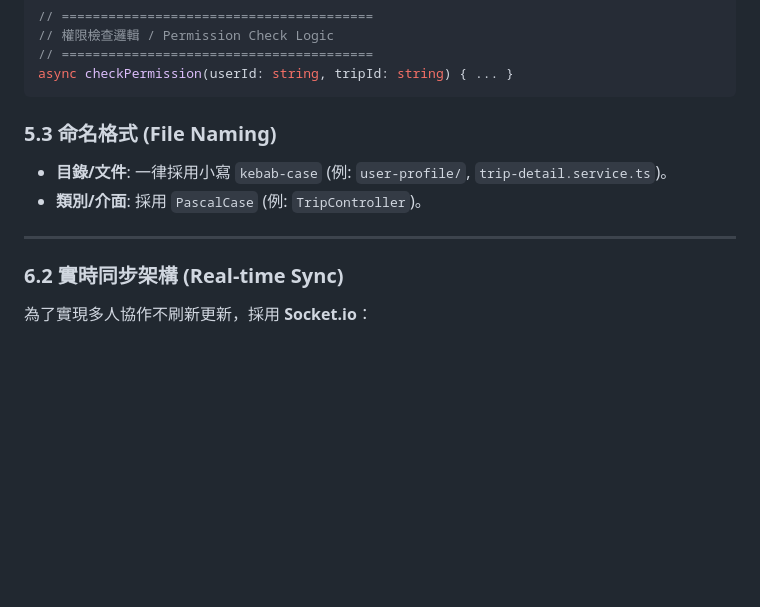
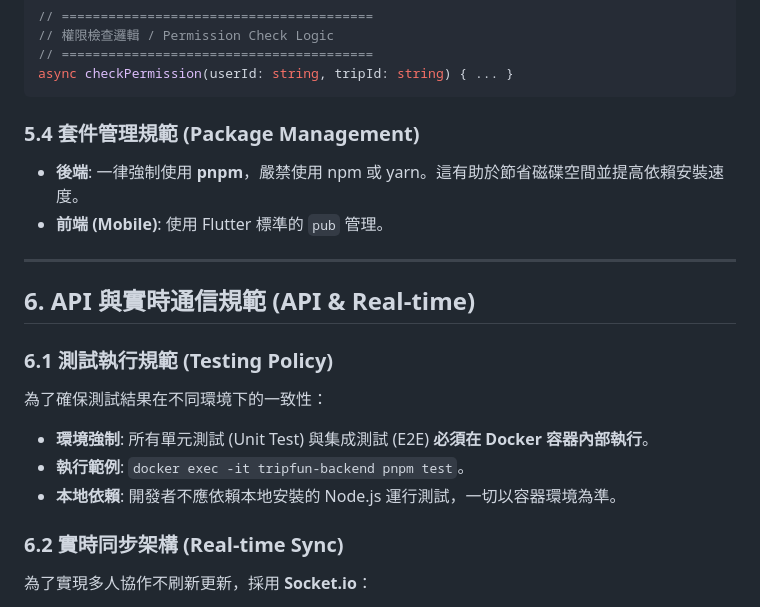
Before and after one commit to kawawei/TripFun, a Markdown page: 需求/3_系統設計文檔_SDD.md, the part around the change. GitHub-like rendering; blank space fills up the shorter version.

Commit message:
feat(sdd): mandate pnpm and inside-container testing

````diff
--- a/需求/3_系統設計文檔_SDD.md
+++ b/需求/3_系統設計文檔_SDD.md
@@ -166,11 +166,19 @@ CMD ["node", "dist/main"]
 async checkPermission(userId: string, tripId: string) { ... }
 ```
 
-### 5.3 命名格式 (File Naming)
-*   **目錄/文件**: 一律採用小寫 `kebab-case` (例: `user-profile/`, `trip-detail.service.ts`)。
-*   **類別/介面**: 採用 `PascalCase` (例: `TripController`)。
+### 5.4 套件管理規範 (Package Management)
+*   **後端**: 一律強制使用 **pnpm**，嚴禁使用 npm 或 yarn。這有助於節省磁碟空間並提高依賴安裝速度。
+*   **前端 (Mobile)**: 使用 Flutter 標準的 `pub` 管理。
 
 ---
+
+## 6. API 與實時通信規範 (API & Real-time)
+
+### 6.1 測試執行規範 (Testing Policy)
+為了確保測試結果在不同環境下的一致性：
+*   **環境強制**: 所有單元測試 (Unit Test) 與集成測試 (E2E) **必須在 Docker 容器內部執行**。
+*   **執行範例**: `docker exec -it tripfun-backend pnpm test`。
+*   **本地依賴**: 開發者不應依賴本地安裝的 Node.js 運行測試，一切以容器環境為準。
 
 ### 6.2 實時同步架構 (Real-time Sync)
 為了實現多人協作不刷新更新，採用 **Socket.io**：
````
